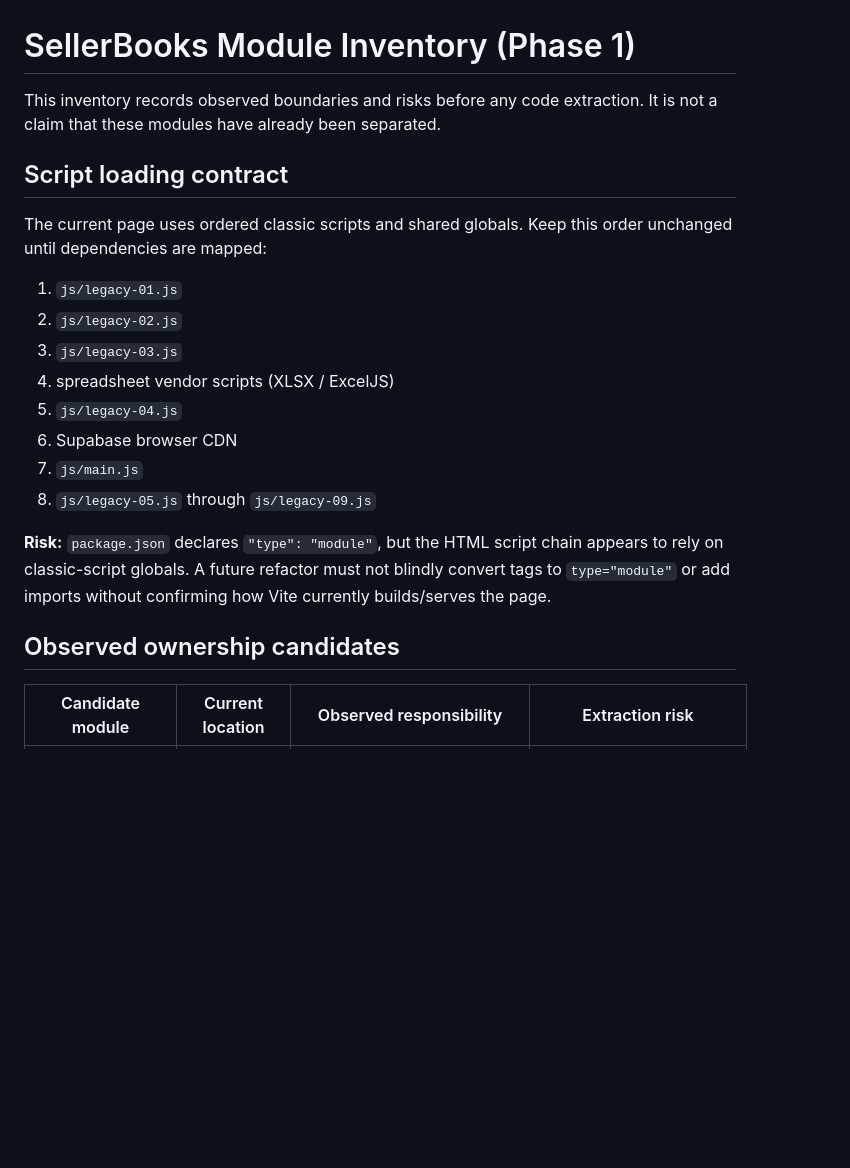
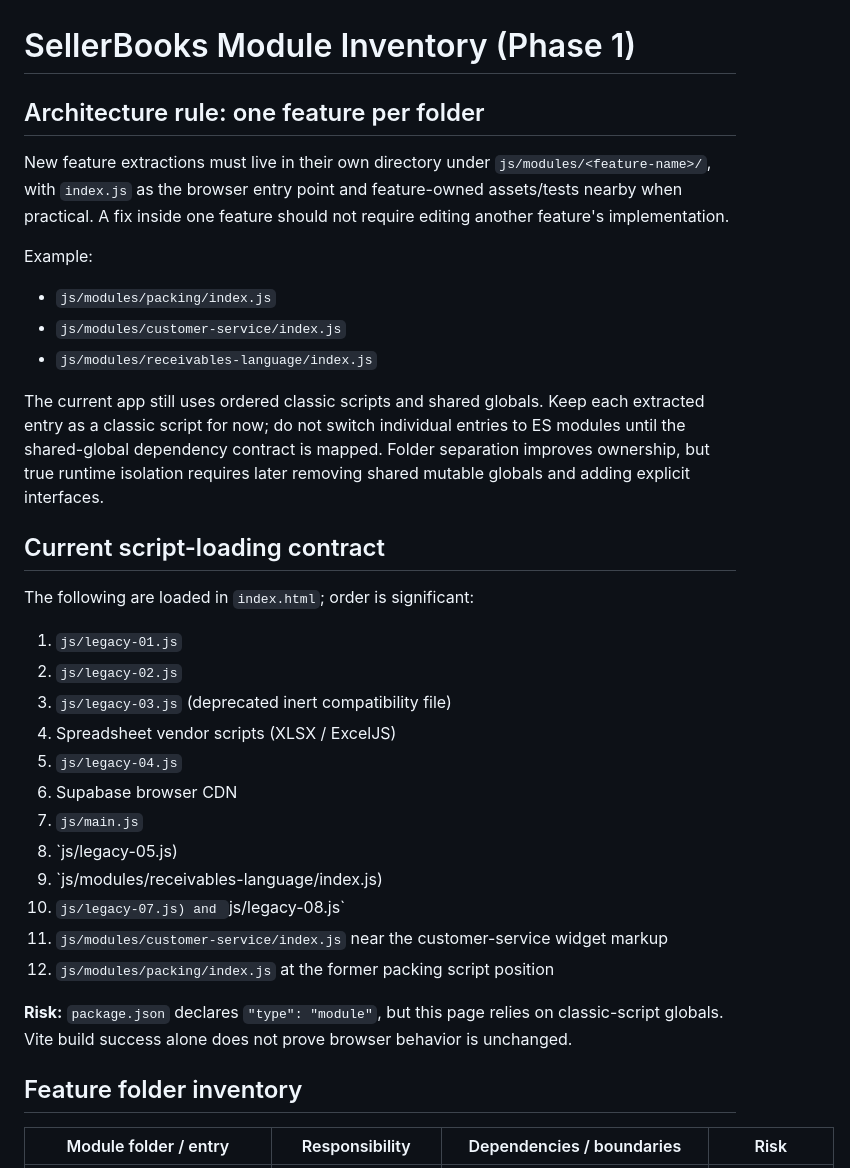
Before and after one commit to sellerbooksMBI/sellerbooksMBI, a Markdown page: docs/MODULE_INVENTORY.md, the part around one of its changes. Rendered like a GitHub page; blank space fills up the shorter version.

```diff
--- a/docs/MODULE_INVENTORY.md
+++ b/docs/MODULE_INVENTORY.md
@@ -1,21 +1,35 @@
 # SellerBooks Module Inventory (Phase 1)
 
-This inventory records observed boundaries and risks before any code extraction. It is not a claim that these modules have already been separated.
+## Architecture rule: one feature per folder
 
-## Script loading contract
-The current page uses ordered classic scripts and shared globals. Keep this order unchanged until dependencies are mapped:
+New feature extractions must live in their own directory under `js/modules/<feature-name>/`, with `index.js` as the browser entry point and feature-owned assets/tests nearby when practical. A fix inside one feature should not require editing another feature's implementation.
+
+Example:
+- `js/modules/packing/index.js`
+- `js/modules/customer-service/index.js`
+- `js/modules/receivables-language/index.js`
+
+The current app still uses ordered classic scripts and shared globals. Keep each extracted entry as a classic script for now; do not switch individual entries to ES modules until the shared-global dependency contract is mapped. Folder separation improves ownership, but true runtime isolation requires later removing shared mutable globals and adding explicit interfaces.
+
+## Current script-loading contract
+
+The following are loaded in `index.html`; order is significant:
 1. `js/legacy-01.js`
 2. `js/legacy-02.js`
-3. `js/legacy-03.js`
-4. spreadsheet vendor scripts (XLSX / ExcelJS)
+3. `js/legacy-03.js` (deprecated inert compatibility file)
+4. Spreadsheet vendor scripts (XLSX / ExcelJS)
 5. `js/legacy-04.js`
 6. Supabase browser CDN
 7. `js/main.js`
-8. `js/legacy-05.js` through `js/legacy-09.js`
+8. `js/legacy-05.js)
+9. `js/modules/receivables-language/index.js)
+10. `js/legacy-07.js) and `js/legacy-08.js`
+11. `js/modules/customer-service/index.js` near the customer-service widget markup
+12. `js/modules/packing/index.js` at the former packing script position
 
-**Risk:** `package.json` declares `"type": "module"`, but the HTML script chain appears to rely on classic-script globals. A future refactor must not blindly convert tags to `type="module"` or add imports without confirming how Vite currently builds/serves the page.
+**Risk:** `package.json` declares `"type": "module"`, but this page relies on classic-script globals. Vite build success alone does not prove browser behavior is unchanged.
 
-## Observed ownership candidates
+## Feature folder inventory
 
-| Candidate module | Current location | Observed responsibility | Extraction risk |
+| Module folder / entry | Responsibility | Dependencies / boundaries | Risk |
 | --- | --- | --- | --- |
```
Also changed, not shown: other parts of docs/MODULE_INVENTORY.md (+22 -48 lines).
